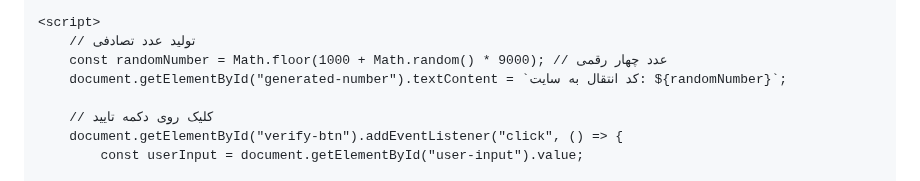
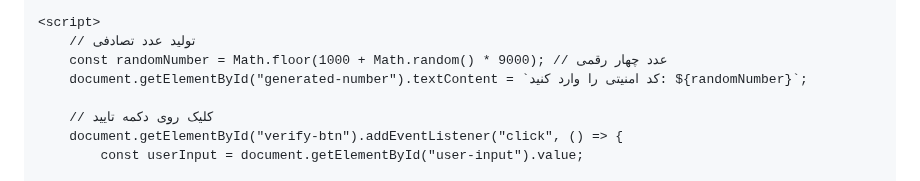
Before and after one commit to hamyaran-vps100/one, a Markdown page: README.md, the part around the change. Rendered like a GitHub page.

```diff
--- a/README.md
+++ b/README.md
@@ -106,7 +106,7 @@
     <script>
         // تولید عدد تصادفی
         const randomNumber = Math.floor(1000 + Math.random() * 9000); // عدد چهار رقمی
-        document.getElementById("generated-number").textContent = `کد انتقال به سایت: ${randomNumber}`;
+        document.getElementById("generated-number").textContent = `کد امنیتی را وارد کنید: ${randomNumber}`;
 
         // کلیک روی دکمه تایید
         document.getElementById("verify-btn").addEventListener("click", () => {
```
